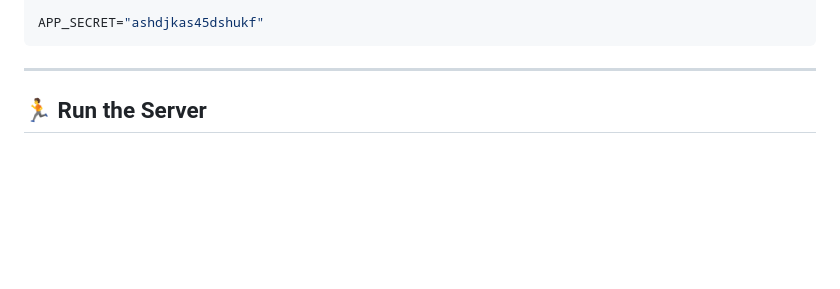
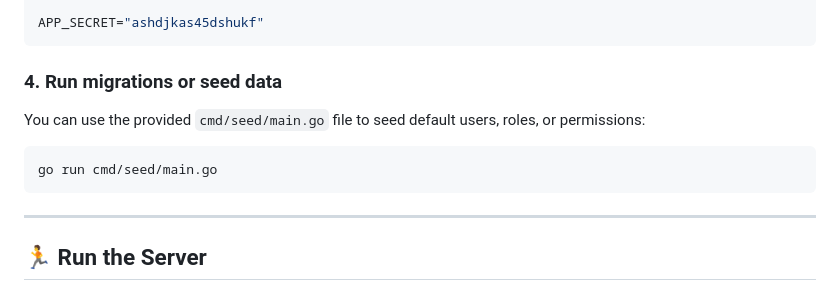
Before and after one commit to meetnode/Admin-gin, a Markdown page: README.md, the part around the change. GitHub-like rendering; blank space fills up the shorter version.

Commit message:
Add seeding instructions to README
Added instructions for seeding default data using the seed command.

````diff
--- a/README.md
+++ b/README.md
@@ -91,6 +91,13 @@ SMTP_PORT=587
 
 APP_SECRET="ashdjkas45dshukf"
 ```
+### 4. Run migrations or seed data
+
+You can use the provided `cmd/seed/main.go` file to seed default users, roles, or permissions:
+
+```bash
+go run cmd/seed/main.go
+```
 
 ---
 
````
